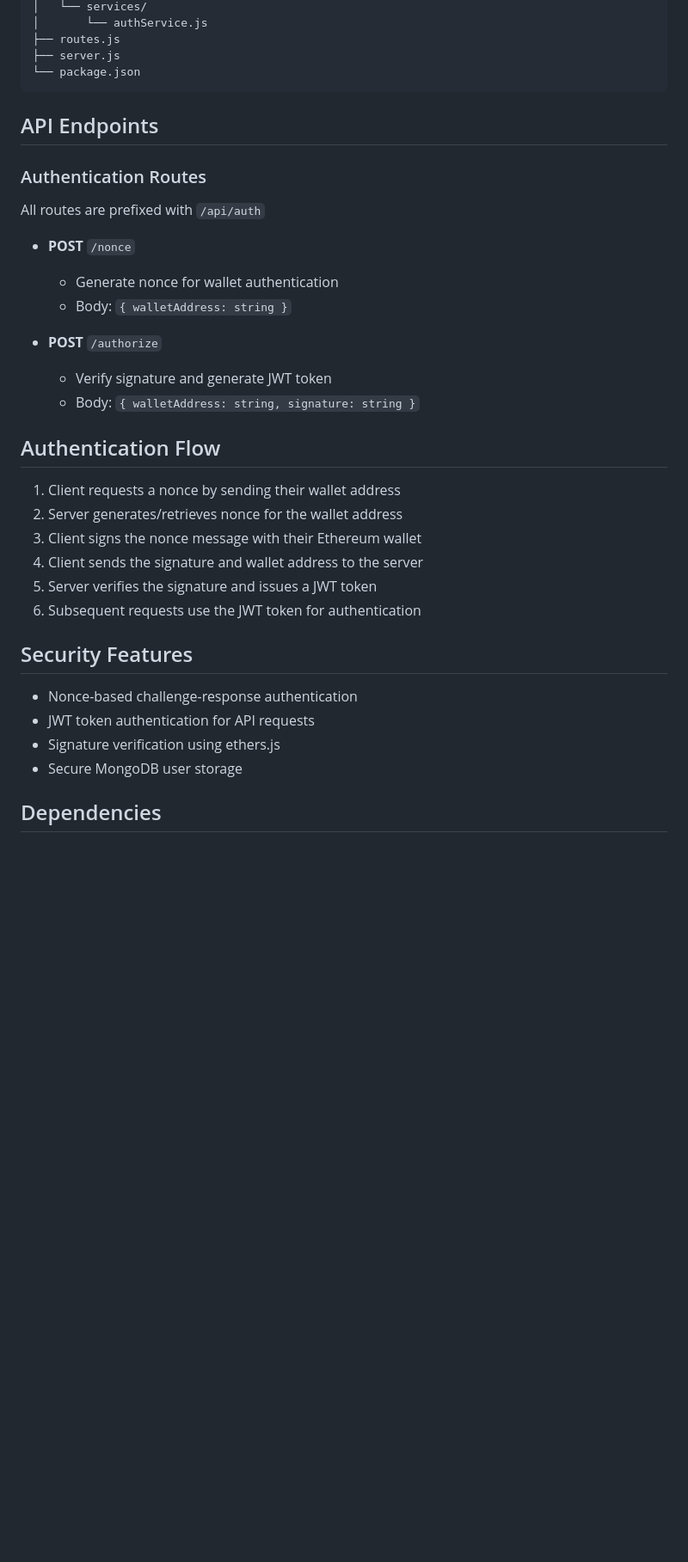
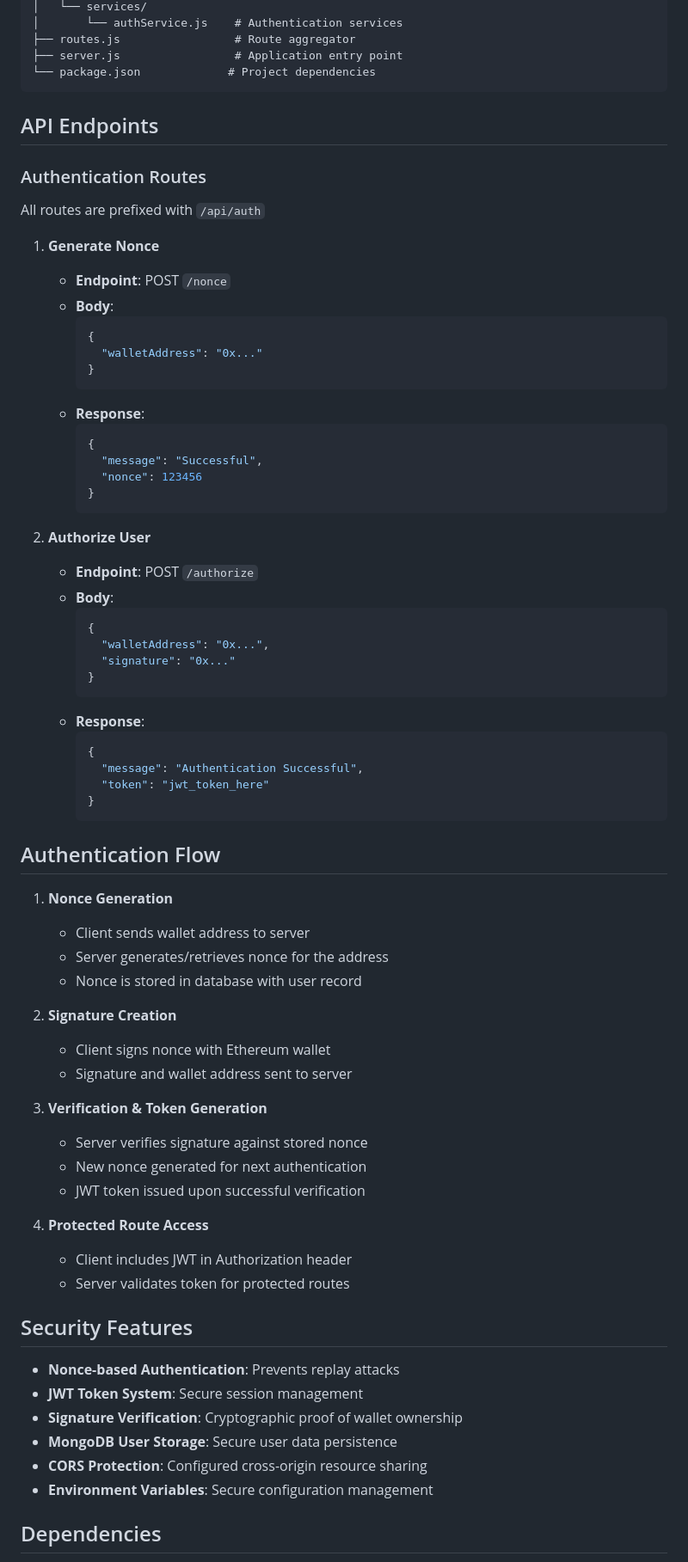
Before and after one commit to vjbhandari61/web3-authentication, a Markdown page: README.md, the part around the change printed below. Shown: that part at 86% size. Drawn GitHub-style; blank space fills up the shorter version.

````diff
--- a/README.md
+++ b/README.md
@@ -53,8 +61,8 @@ JWT_EXPIRY=24h
 │   └── services/
-│       └── authService.js
-├── routes.js
-├── server.js
-└── package.json
+│       └── authService.js    # Authentication services
+├── routes.js                 # Route aggregator
+├── server.js                 # Application entry point
+└── package.json             # Project dependencies
 ```
 
 ## API Endpoints
@@ -62,29 +70,67 @@ JWT_EXPIRY=24h
 ### Authentication Routes
 All routes are prefixed with `/api/auth`
 
-- **POST** `/nonce`
-  - Generate nonce for wallet authentication
-  - Body: `{ walletAddress: string }`
+1. **Generate Nonce**
+   - **Endpoint**: POST `/nonce`
+   - **Body**:
+     ```json
+     {
+       "walletAddress": "0x..."
+     }
+     ```
+   - **Response**:
+     ```json
+     {
+       "message": "Successful",
+       "nonce": 123456
+     }
+     ```
 
-- **POST** `/authorize`
-  - Verify signature and generate JWT token
-  - Body: `{ walletAddress: string, signature: string }`
+2. **Authorize User**
+   - **Endpoint**: POST `/authorize`
+   - **Body**:
+     ```json
+     {
+       "walletAddress": "0x...",
+       "signature": "0x..."
+     }
+     ```
+   - **Response**:
+     ```json
+     {
+       "message": "Authentication Successful",
+       "token": "jwt_token_here"
+     }
+     ```
 
 ## Authentication Flow
 
-1. Client requests a nonce by sending their wallet address
-2. Server generates/retrieves nonce for the wallet address
-3. Client signs the nonce message with their Ethereum wallet
-4. Client sends the signature and wallet address to the server
-5. Server verifies the signature and issues a JWT token
-6. Subsequent requests use the JWT token for authentication
+1. **Nonce Generation**
+   - Client sends wallet address to server
+   - Server generates/retrieves nonce for the address
+   - Nonce is stored in database with user record
+
+2. **Signature Creation**
+   - Client signs nonce with Ethereum wallet
+   - Signature and wallet address sent to server
+
+3. **Verification & Token Generation**
+   - Server verifies signature against stored nonce
+   - New nonce generated for next authentication
+   - JWT token issued upon successful verification
+
+4. **Protected Route Access**
+   - Client includes JWT in Authorization header
+   - Server validates token for protected routes
 
 ## Security Features
 
-- Nonce-based challenge-response authentication
-- JWT token authentication for API requests
-- Signature verification using ethers.js
-- Secure MongoDB user storage
+- **Nonce-based Authentication**: Prevents replay attacks
+- **JWT Token System**: Secure session management
+- **Signature Verification**: Cryptographic proof of wallet ownership
+- **MongoDB User Storage**: Secure user data persistence
+- **CORS Protection**: Configured cross-origin resource sharing
+- **Environment Variables**: Secure configuration management
 
 ## Dependencies
 
````
Also changed, not shown: other parts of README.md (+63 -39 lines), assets/architecture.png (added).
